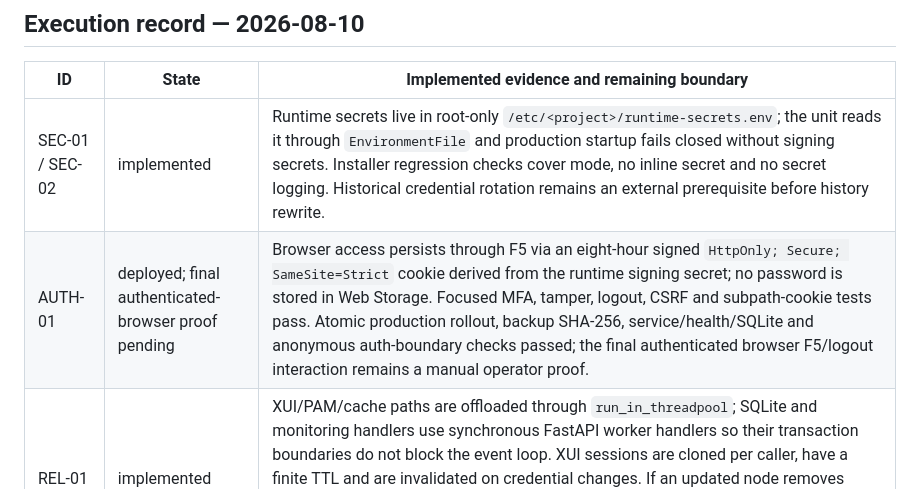
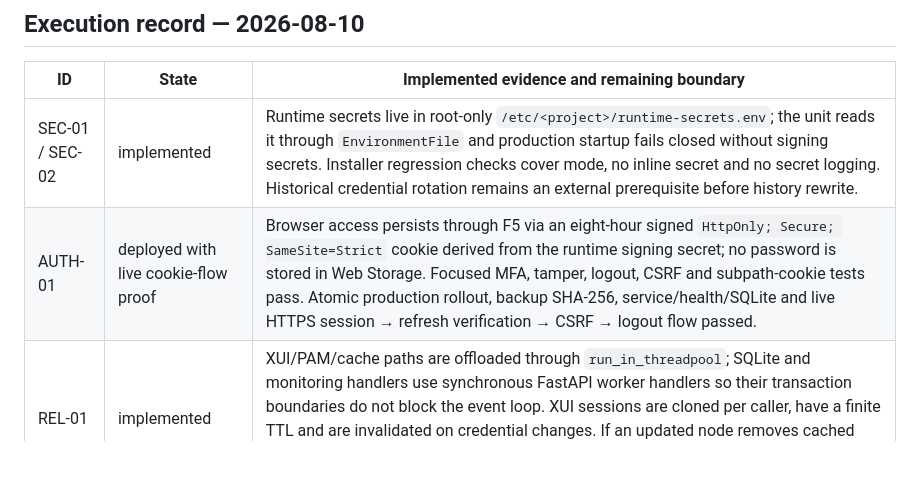
Before and after one commit to Efidripy/multiserversubgen, a Markdown page: docs/REMEDIATION-ROADMAP-2026-08-10.md, the part around the change. Rendered like a GitHub page; blank space fills up the shorter version.

Commit message:
docs: verify live browser session flow

```diff
--- a/docs/REMEDIATION-ROADMAP-2026-08-10.md
+++ b/docs/REMEDIATION-ROADMAP-2026-08-10.md
@@ -63,7 +63,7 @@ remains a historical snapshot.
 | ID | State | Implemented evidence and remaining boundary |
 | --- | --- | --- |
 | SEC-01 / SEC-02 | implemented | Runtime secrets live in root-only `/etc/<project>/runtime-secrets.env`; the unit reads it through `EnvironmentFile` and production startup fails closed without signing secrets. Installer regression checks cover mode, no inline secret and no secret logging. Historical credential rotation remains an external prerequisite before history rewrite. |
-| AUTH-01 | deployed; final authenticated-browser proof pending | Browser access persists through F5 via an eight-hour signed `HttpOnly; Secure; SameSite=Strict` cookie derived from the runtime signing secret; no password is stored in Web Storage. Focused MFA, tamper, logout, CSRF and subpath-cookie tests pass. Atomic production rollout, backup SHA-256, service/health/SQLite and anonymous auth-boundary checks passed; the final authenticated browser F5/logout interaction remains a manual operator proof. |
+| AUTH-01 | deployed with live cookie-flow proof | Browser access persists through F5 via an eight-hour signed `HttpOnly; Secure; SameSite=Strict` cookie derived from the runtime signing secret; no password is stored in Web Storage. Focused MFA, tamper, logout, CSRF and subpath-cookie tests pass. Atomic production rollout, backup SHA-256, service/health/SQLite and live HTTPS session → refresh verification → CSRF → logout flow passed. |
 | REL-01 | implemented | XUI/PAM/cache paths are offloaded through `run_in_threadpool`; SQLite and monitoring handlers use synchronous FastAPI worker handlers so their transaction boundaries do not block the event loop. XUI sessions are cloned per caller, have a finite TTL and are invalidated on credential changes. If an updated node removes cached legacy login endpoints, the controller invalidates that auth-method cache entry and re-probes CSRF in the same request. Focused router/security checks cover the boundary. |
 | FE-01 / FE-02 | implemented | Auth-required teardown is one-shot, inactive tabs unmount, WebSocket ownership is centralized and large managers are lazy chunks. Vitest contracts cover the critical lifecycle behaviour. |
 | OPS-01 | implemented pending live-host proof | The service uses a dedicated system user, root-only secret input, sandbox controls and an explicit occupied-port preflight. A real Ubuntu install/update smoke remains required before production use. |
```
Also changed, not shown: docs/PRODUCTION-ROLLOUT-SUBSCRIPTION-LINKS-2026-08-20.md (+1 -1 lines).
